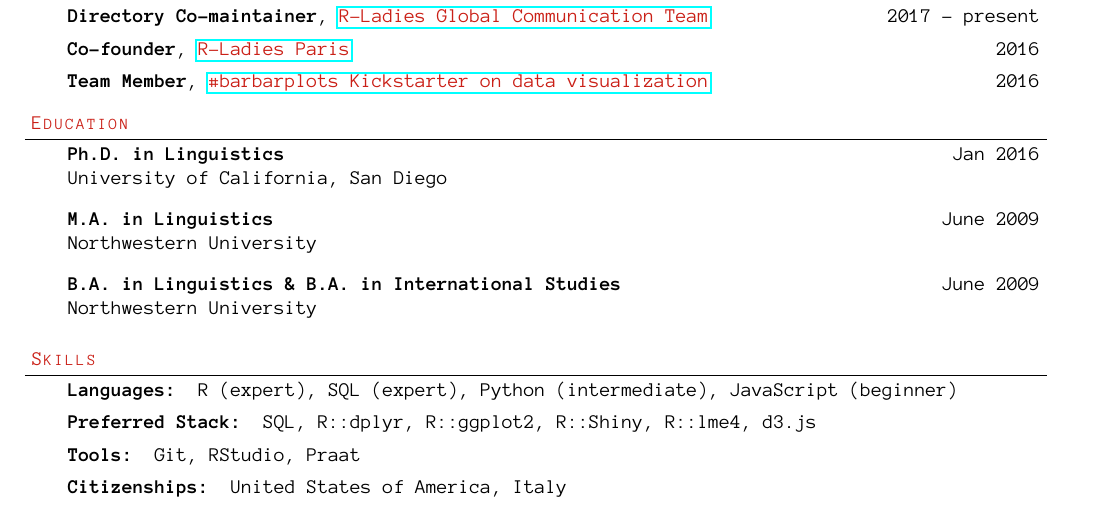
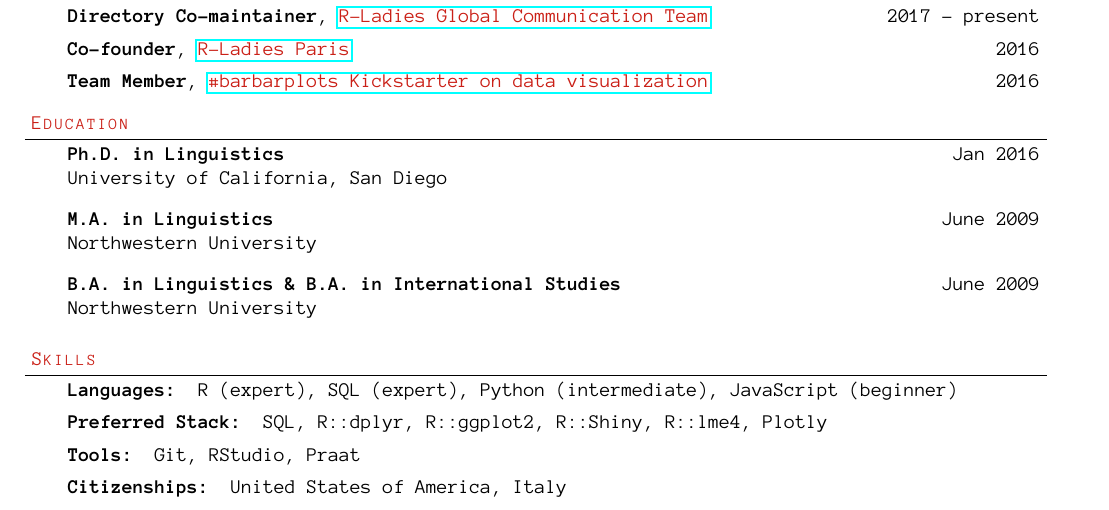
Before and after one commit to pagepiccinini/resume, a LaTeX CV (resume-PagePiccinini.tex): part of the page, cut so that both start at the same text. Compiled offline with pdfLaTeX.

Commit message:
Update preferred stack to inclue Plotly.

```diff
--- a/resume-PagePiccinini.tex
+++ b/resume-PagePiccinini.tex
@@ -231,7 +231,7 @@
 	\textbf{Languages:} R (expert), SQL (expert), Python (intermediate), JavaScript (beginner)\\
 	\medskip
 
-	\textbf{Preferred Stack:} SQL, R::dplyr, R::ggplot2,  R::Shiny, R::lme4, d3.js\\
+	\textbf{Preferred Stack:} SQL, R::dplyr, R::ggplot2,  R::Shiny, R::lme4, Plotly\\
 	\medskip
 
 	\textbf{Tools:} Git, RStudio, Praat\\
```
